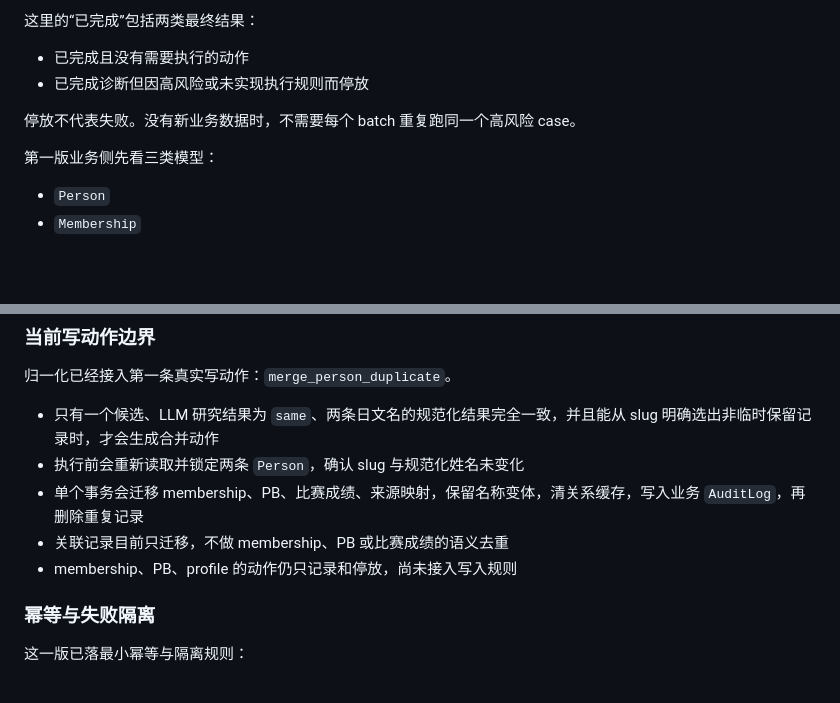
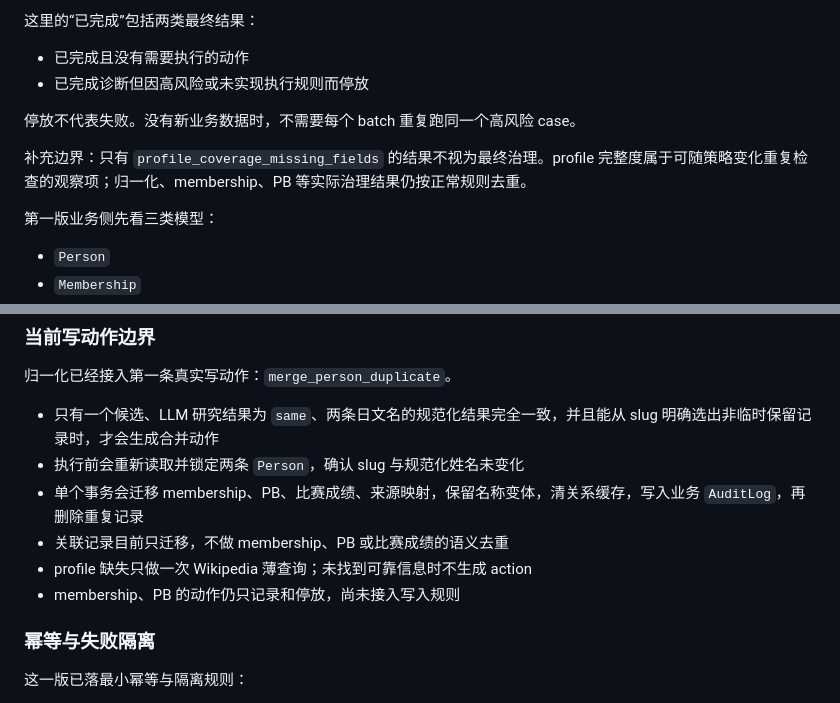
Before and after one commit to gelatoni-xh/personal-site, a Markdown page: content/articles/2026-08-12-tasuki-keifu-agent-批处理与写动作技术方案.md, 2 parts joined by grey strips. GitHub-like rendering; blank space fills up the shorter version.

```diff
--- a/content/articles/2026-08-12-tasuki-keifu-agent-批处理与写动作技术方案.md
+++ b/content/articles/2026-08-12-tasuki-keifu-agent-批处理与写动作技术方案.md
@@ -80,6 +80,8 @@ batch runner
 
 停放不代表失败。没有新业务数据时，不需要每个 batch 重复跑同一个高风险 case。
 
+补充边界：只有 `profile_coverage_missing_fields` 的结果不视为最终治理。profile 完整度属于可随策略变化重复检查的观察项；归一化、membership、PB 等实际治理结果仍按正常规则去重。
+
 第一版业务侧先看三类模型：
 
 - `Person`
@@ -152,7 +154,8 @@ batch runner
 - 执行前会重新读取并锁定两条 `Person`，确认 slug 与规范化姓名未变化
 - 单个事务会迁移 membership、PB、比赛成绩、来源映射，保留名称变体，清关系缓存，写入业务 `AuditLog`，再删除重复记录
 - 关联记录目前只迁移，不做 membership、PB 或比赛成绩的语义去重
-- membership、PB、profile 的动作仍只记录和停放，尚未接入写入规则
+- profile 缺失只做一次 Wikipedia 薄查询；未找到可靠信息时不生成 action
+- membership、PB 的动作仍只记录和停放，尚未接入写入规则
 
 ### 幂等与失败隔离
 
```
Also changed, not shown: content/articles/2026-08-11-tasuki-keifu-agent-Graph结构图.md (+10 -3 lines), content/articles/2026-08-12-tasuki-keifu-agent-批处理优化记录.md (added, +48 -0 lines).
